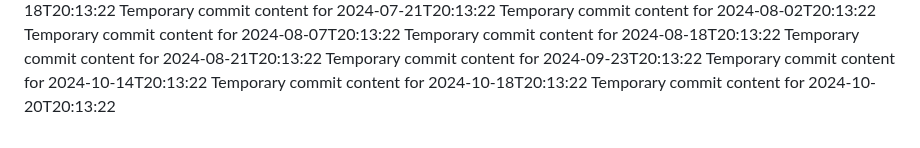
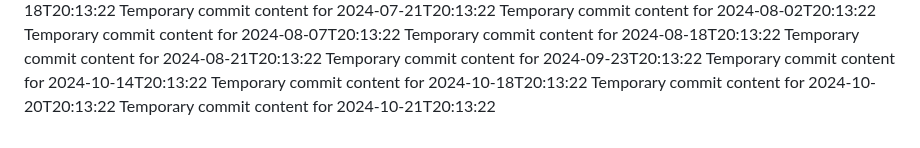
Before and after one commit to alvinirving/cloud-762-g, a Markdown page: report.md, the part around the change. Drawn GitHub-style.

```diff
--- a/report.md
+++ b/report.md
@@ -73,3 +73,4 @@ Temporary commit content for 2024-09-23T20:13:22
 Temporary commit content for 2024-10-14T20:13:22
 Temporary commit content for 2024-10-18T20:13:22
 Temporary commit content for 2024-10-20T20:13:22
+Temporary commit content for 2024-10-21T20:13:22
```
